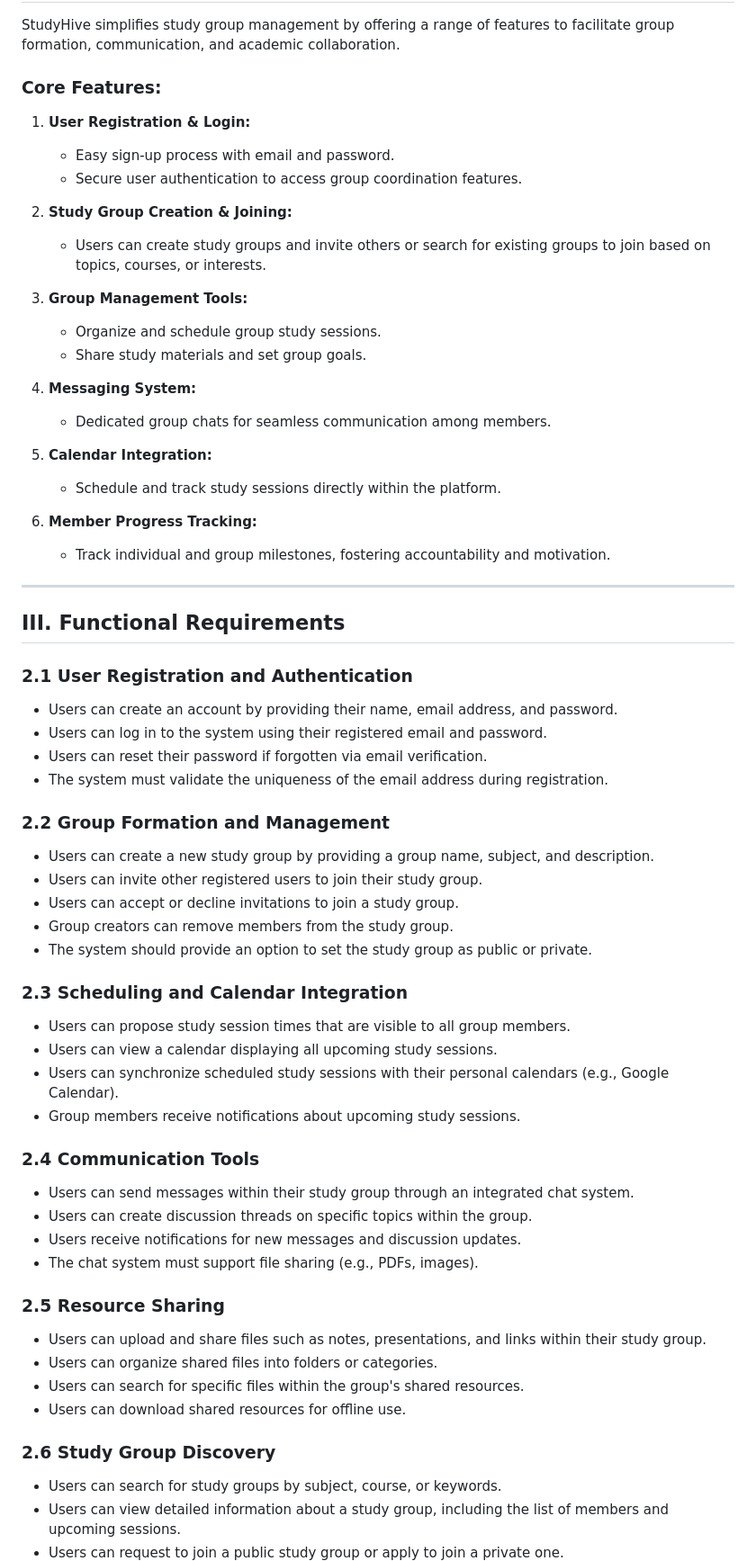
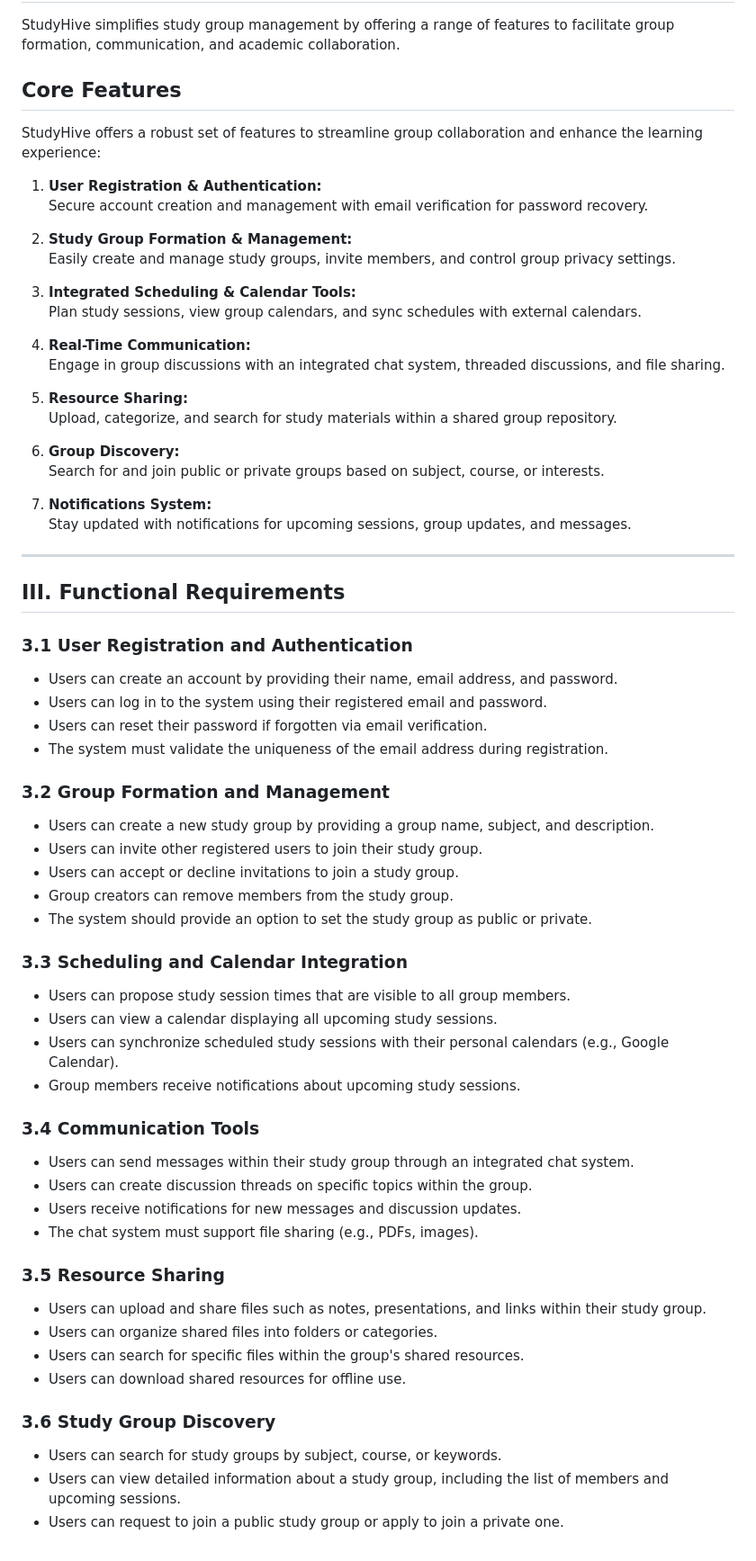
Before and after one commit to Kaazzz/StudyHive, a Markdown page: README.md, the part around the change. Shown at 90% size. Rendered like a GitHub page.

```diff
--- a/README.md
+++ b/README.md
@@ -21,39 +21,43 @@ This platform is designed to address the challenges of coordination and communic
 
 StudyHive simplifies study group management by offering a range of features to facilitate group formation, communication, and academic collaboration.
 
-### Core Features:
-1. **User Registration & Login:**
-   - Easy sign-up process with email and password.
-   - Secure user authentication to access group coordination features.
+## Core Features
 
-2. **Study Group Creation & Joining:**
-   - Users can create study groups and invite others or search for existing groups to join based on topics, courses, or interests.
+StudyHive offers a robust set of features to streamline group collaboration and enhance the learning experience:
 
-3. **Group Management Tools:**
-   - Organize and schedule group study sessions.
-   - Share study materials and set group goals.
+1. **User Registration & Authentication:**
+   Secure account creation and management with email verification for password recovery.
 
-4. **Messaging System:**
-   - Dedicated group chats for seamless communication among members.
+2. **Study Group Formation & Management:**
+   Easily create and manage study groups, invite members, and control group privacy settings.
 
-5. **Calendar Integration:**
-   - Schedule and track study sessions directly within the platform.
+3. **Integrated Scheduling & Calendar Tools:**
+   Plan study sessions, view group calendars, and sync schedules with external calendars.
 
-6. **Member Progress Tracking:**
-   - Track individual and group milestones, fostering accountability and motivation.
+4. **Real-Time Communication:**
+   Engage in group discussions with an integrated chat system, threaded discussions, and file sharing.
+
+5. **Resource Sharing:**
+   Upload, categorize, and search for study materials within a shared group repository.
+
+6. **Group Discovery:**
+   Search for and join public or private groups based on subject, course, or interests.
+
+7. **Notifications System:**
+   Stay updated with notifications for upcoming sessions, group updates, and messages.
 
 ---
 
 ## III. Functional Requirements
 
-### 2.1 User Registration and Authentication
+### 3.1 User Registration and Authentication
 
 - Users can create an account by providing their name, email address, and password.
 - Users can log in to the system using their registered email and password.
 - Users can reset their password if forgotten via email verification.
 - The system must validate the uniqueness of the email address during registration.
 
-### 2.2 Group Formation and Management
+### 3.2 Group Formation and Management
 
 - Users can create a new study group by providing a group name, subject, and description.
 - Users can invite other registered users to join their study group.
@@ -61,28 +65,28 @@ StudyHive simplifies study group management by offering a range of features to f
 - Group creators can remove members from the study group.
 - The system should provide an option to set the study group as public or private.
 
-### 2.3 Scheduling and Calendar Integration
+### 3.3 Scheduling and Calendar Integration
 
 - Users can propose study session times that are visible to all group members.
 - Users can view a calendar displaying all upcoming study sessions.
 - Users can synchronize scheduled study sessions with their personal calendars (e.g., Google Calendar).
 - Group members receive notifications about upcoming study sessions.
 
-### 2.4 Communication Tools
+### 3.4 Communication Tools
 
 - Users can send messages within their study group through an integrated chat system.
 - Users can create discussion threads on specific topics within the group.
 - Users receive notifications for new messages and discussion updates.
 - The chat system must support file sharing (e.g., PDFs, images).
 
-### 2.5 Resource Sharing
+### 3.5 Resource Sharing
 
 - Users can upload and share files such as notes, presentations, and links within their study group.
 - Users can organize shared files into folders or categories.
 - Users can search for specific files within the group's shared resources.
 - Users can download shared resources for offline use.
 
-### 2.6 Study Group Discovery
+### 3.6 Study Group Discovery
 
 - Users can search for study groups by subject, course, or keywords.
 - Users can view detailed information about a study group, including the list of members and upcoming sessions.
```
